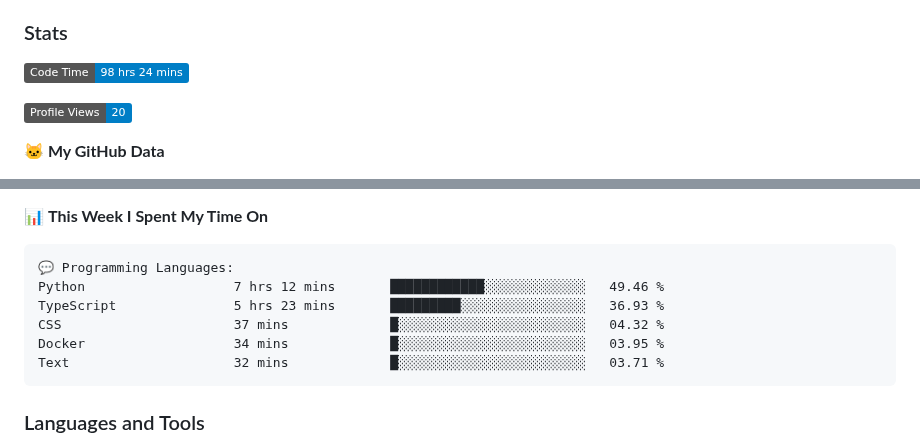
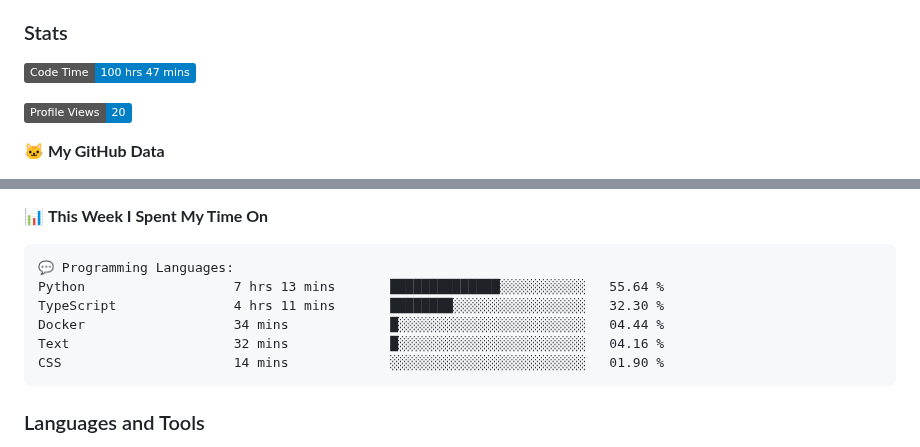
Before and after one commit to DevArtech/devartech, a Markdown page: README.md, 2 parts joined by grey strips. Drawn GitHub-style; badges without logos.

Commit message:
Updated with Dev Metrics

````diff
--- a/README.md
+++ b/README.md
@@ -10,7 +10,7 @@
 
 ### Stats
 <!--START_SECTION:waka-->
-![Code Time](http://img.shields.io/badge/Code%20Time-98%20hrs%2024%20mins-blue)
+![Code Time](http://img.shields.io/badge/Code%20Time-100%20hrs%2047%20mins-blue)
 
 ![Profile Views](http://img.shields.io/badge/Profile%20Views-20-blue)
 
@@ -30,11 +30,11 @@
 
 ```text
 💬 Programming Languages:
-Python                   7 hrs 12 mins       ████████████░░░░░░░░░░░░░   49.46 %
-TypeScript               5 hrs 23 mins       █████████░░░░░░░░░░░░░░░░   36.93 %
-CSS                      37 mins             █░░░░░░░░░░░░░░░░░░░░░░░░   04.32 %
-Docker                   34 mins             █░░░░░░░░░░░░░░░░░░░░░░░░   03.95 %
-Text                     32 mins             █░░░░░░░░░░░░░░░░░░░░░░░░   03.71 %
+Python                   7 hrs 13 mins       ██████████████░░░░░░░░░░░   55.64 %
+TypeScript               4 hrs 11 mins       ████████░░░░░░░░░░░░░░░░░   32.30 %
+Docker                   34 mins             █░░░░░░░░░░░░░░░░░░░░░░░░   04.44 %
+Text                     32 mins             █░░░░░░░░░░░░░░░░░░░░░░░░   04.16 %
+CSS                      14 mins             ░░░░░░░░░░░░░░░░░░░░░░░░░   01.90 %
 ```
 
 
````
